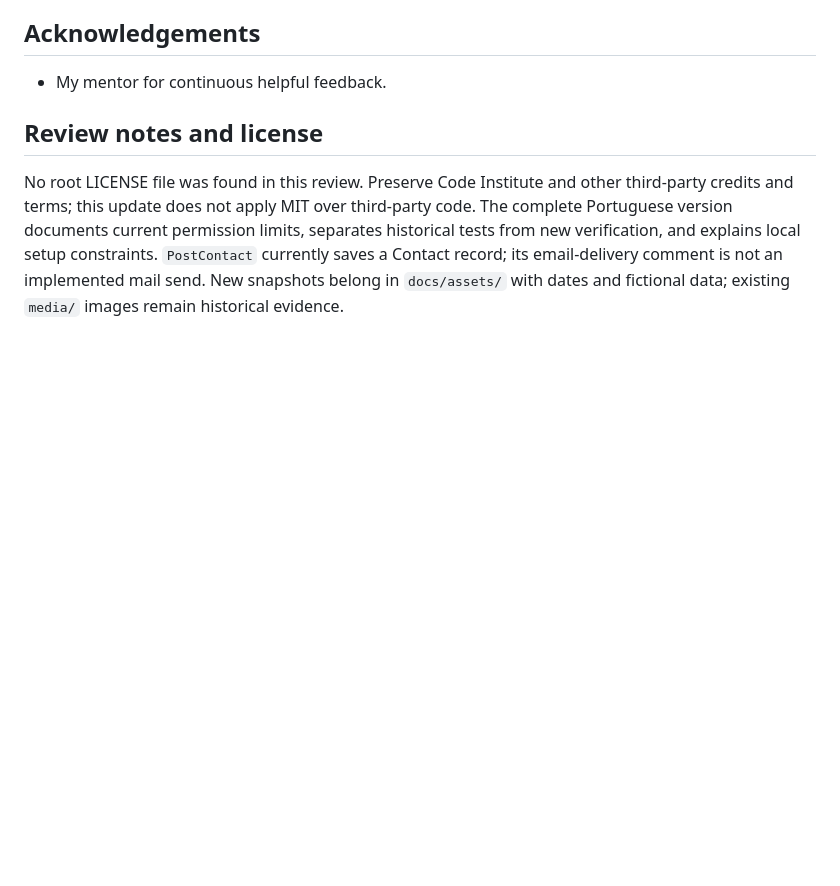
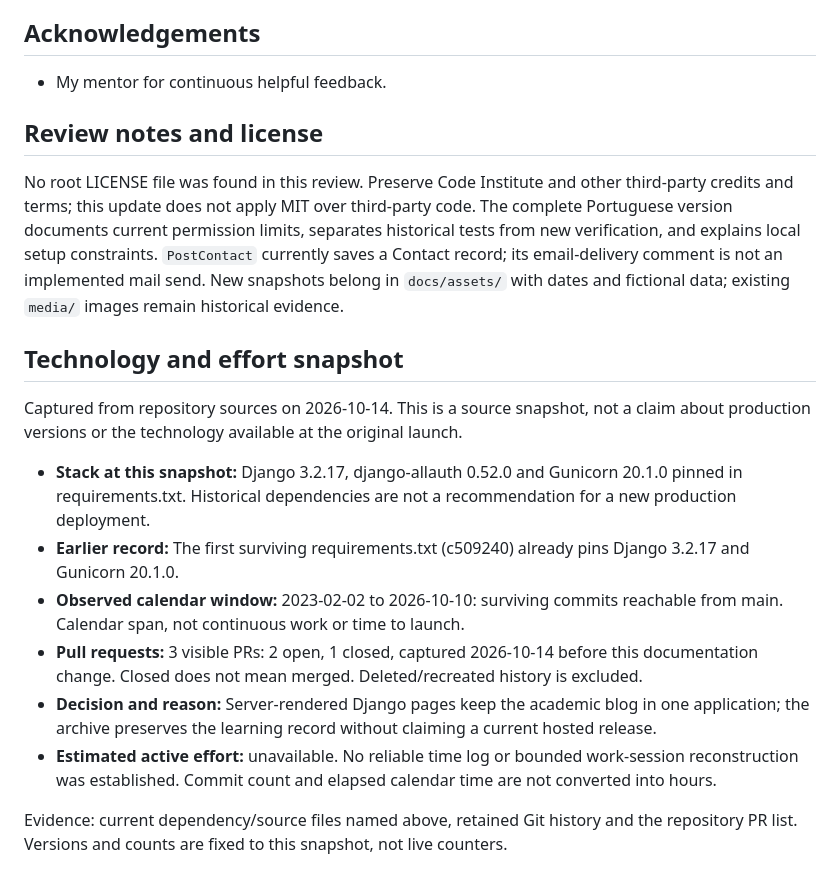
Before and after one commit to iurjoh/Build-a-blog, a Markdown page: README.md, the part around the change. Rendered like a GitHub page; blank space fills up the shorter version.

Commit message:
docs: dated technology and effort snapshot (EN)
Append the reviewed source snapshot dated 2026-10-14. Preserve the existing README, separate historical and current versions, count visible PR records only, and do not invent active hours. Documentation only.

```diff
--- a/README.md
+++ b/README.md
@@ -371,3 +371,16 @@ Sites such as:
 ## Review notes and license
 
 No root LICENSE file was found in this review. Preserve Code Institute and other third-party credits and terms; this update does not apply MIT over third-party code. The complete Portuguese version documents current permission limits, separates historical tests from new verification, and explains local setup constraints. `PostContact` currently saves a Contact record; its email-delivery comment is not an implemented mail send. New snapshots belong in `docs/assets/` with dates and fictional data; existing `media/` images remain historical evidence.
+
+## Technology and effort snapshot
+
+Captured from repository sources on 2026-10-14. This is a source snapshot, not a claim about production versions or the technology available at the original launch.
+
+- **Stack at this snapshot:** Django 3.2.17, django-allauth 0.52.0 and Gunicorn 20.1.0 pinned in requirements.txt. Historical dependencies are not a recommendation for a new production deployment.
+- **Earlier record:** The first surviving requirements.txt (c509240) already pins Django 3.2.17 and Gunicorn 20.1.0.
+- **Observed calendar window:** 2023-02-02 to 2026-10-10: surviving commits reachable from main. Calendar span, not continuous work or time to launch.
+- **Pull requests:** 3 visible PRs: 2 open, 1 closed, captured 2026-10-14 before this documentation change. Closed does not mean merged. Deleted/recreated history is excluded.
+- **Decision and reason:** Server-rendered Django pages keep the academic blog in one application; the archive preserves the learning record without claiming a current hosted release.
+- **Estimated active effort:** unavailable. No reliable time log or bounded work-session reconstruction was established. Commit count and elapsed calendar time are not converted into hours.
+
+Evidence: current dependency/source files named above, retained Git history and the repository PR list. Versions and counts are fixed to this snapshot, not live counters.
```
